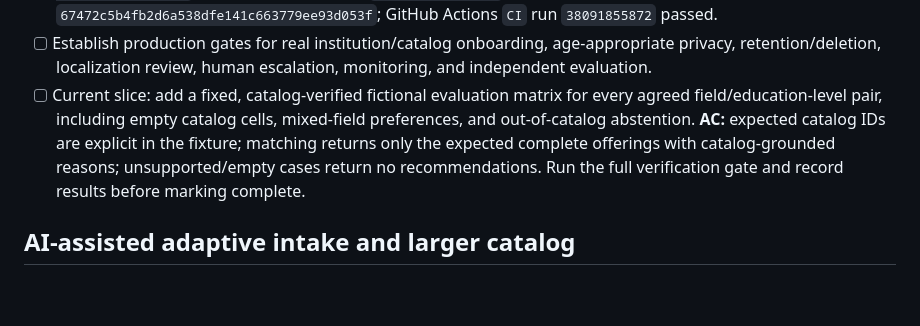
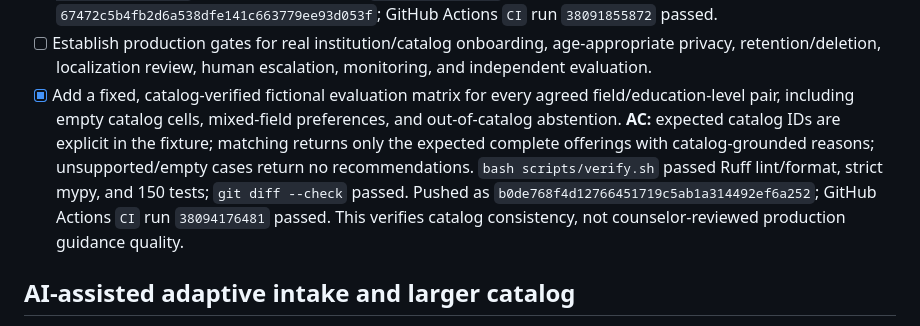
Before and after one commit to Shan091/admitflow, a Markdown page: tasks/todo.md, the part around the change. GitHub-like rendering; blank space fills up the shorter version.

Commit message:
Record guidance matrix CI result

```diff
--- a/tasks/todo.md
+++ b/tasks/todo.md
@@ -129,12 +129,15 @@ mandatory linear interview.
   `67472c5b4fb2d6a538dfe141c663779ee93d053f`; GitHub Actions `CI` run `38091855872` passed.
 - [ ] Establish production gates for real institution/catalog onboarding, age-appropriate privacy,
   retention/deletion, localization review, human escalation, monitoring, and independent evaluation.
-- [ ] Current slice: add a fixed, catalog-verified fictional evaluation matrix for every
+- [x] Add a fixed, catalog-verified fictional evaluation matrix for every
   agreed field/education-level pair, including empty catalog cells, mixed-field preferences, and
   out-of-catalog abstention. **AC:** expected catalog IDs are explicit in the fixture; matching
   returns only the expected complete offerings with catalog-grounded reasons; unsupported/empty
-  cases return no recommendations. Run the full verification gate and record results before
-  marking complete.
+  cases return no recommendations. `bash scripts/verify.sh` passed Ruff lint/format, strict mypy,
+  and 150 tests; `git diff --check` passed. Pushed as
+  `b0de768f4d12766451719c5ab1a314492ef6a252`; GitHub Actions `CI` run
+  `38094176481` passed. This verifies catalog consistency, not counselor-reviewed production
+  guidance quality.
 
 ## AI-assisted adaptive intake and larger catalog
 
```
Also changed, not shown: AI_USAGE.md (+2 -1 lines), CHANGELOG.md (+2 -0 lines).
